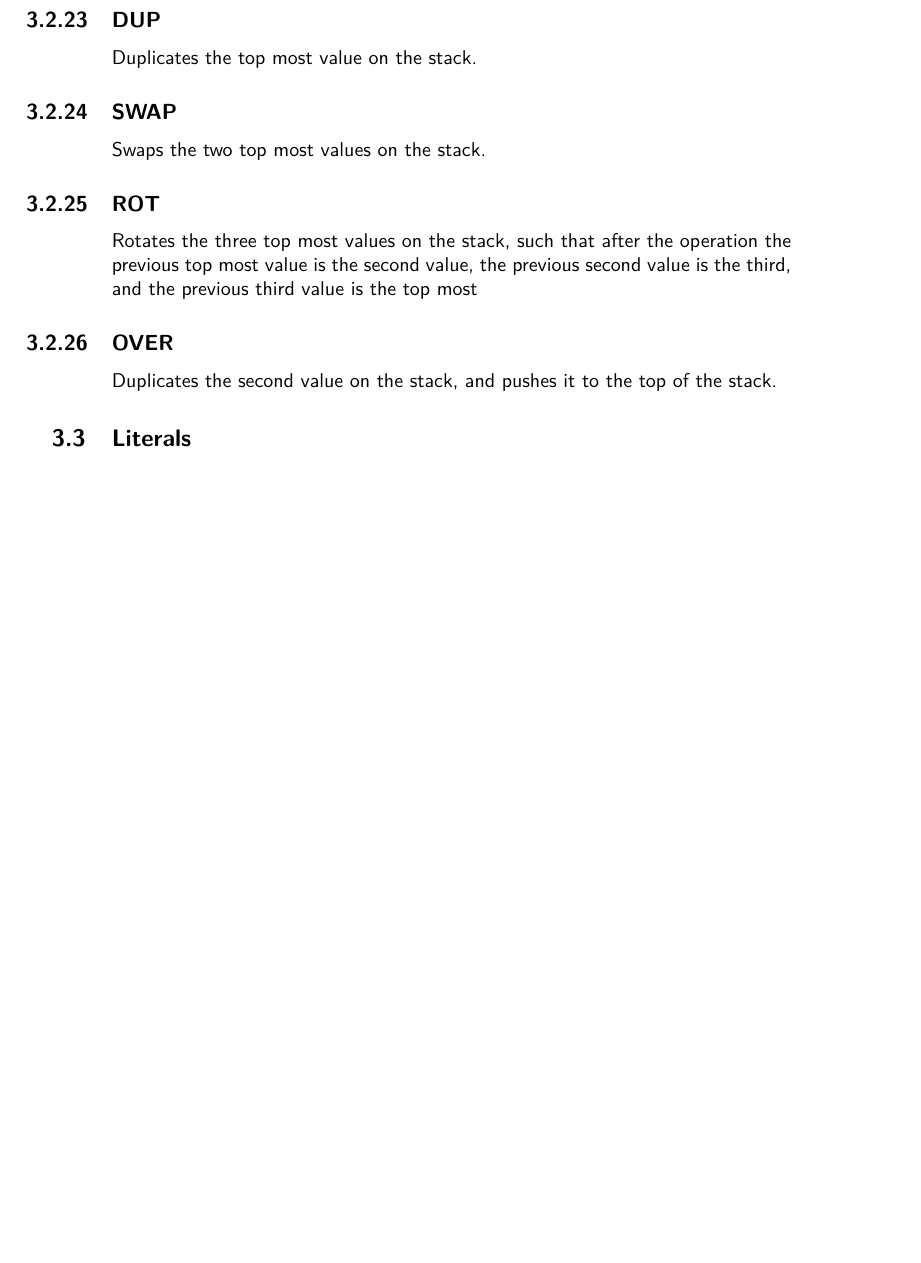
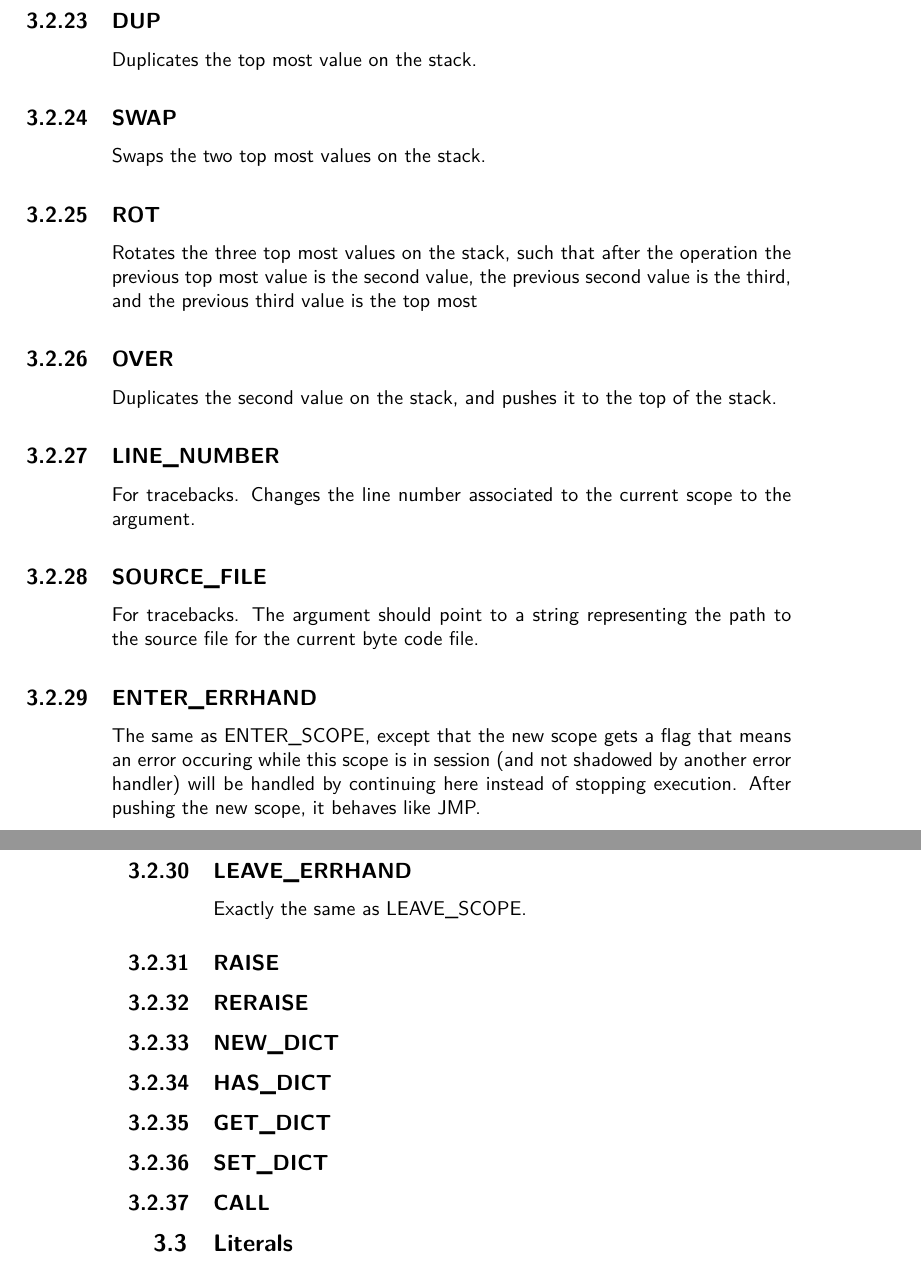
Before and after one commit to gvx/deja-docs, a LaTeX book (design-and-implementation/dejavu-book.tex, which reads design-and-implementation/bytecode/instructions.tex): part of page 13 of 18 before the commit and two parts of pages 13 and 14 of 18 after it, the two joined at a grey line, cut so that both start at the same text, the shorter picture padded with empty space. Compiled offline with pdfLaTeX.

Commit message:
[D&I] Add documentation stubs for the last opcodes

```diff
--- a/design-and-implementation/bytecode/instructions.tex
+++ b/design-and-implementation/bytecode/instructions.tex
@@ -212,3 +212,46 @@ second value is the third, and the previous third value is the top most
 \label{sec:over}
 Duplicates the second value on the stack, and pushes it to the top of
 the stack.
+
+\subsection{LINE\textunderscore{}NUMBER}
+\label{sec:linenumber}
+For tracebacks. Changes the line number associated to the current scope
+to the argument.
+
+\subsection{SOURCE\textunderscore{}FILE}
+\label{sec:sourcefile}
+For tracebacks. The argument should point to a string representing the
+path to the source file for the current byte code file.
+
+\subsection{ENTER\textunderscore{}ERRHAND}
+\label{sec:entererrhand}
+The same as ENTER\textunderscore{}SCOPE, except that the new scope gets
+a flag that means an error occuring while this scope is in session (and
+not shadowed by another error handler) will be handled by continuing
+here instead of stopping execution. After pushing the new scope, it
+behaves like JMP.
+
+\subsection{LEAVE\textunderscore{}ERRHAND}
+\label{sec:leaveerrhand}
+Exactly the same as LEAVE\textunderscore{}SCOPE.
+
+\subsection{RAISE}
+\label{sec:raise}
+
+\subsection{RERAISE}
+\label{sec:reraise}
+
+\subsection{NEW\textunderscore{}DICT}
+\label{sec:newdict}
+
+\subsection{HAS\textunderscore{}DICT}
+\label{sec:hasdict}
+
+\subsection{GET\textunderscore{}DICT}
+\label{sec:getdict}
+
+\subsection{SET\textunderscore{}DICT}
+\label{sec:setdict}
+
+\subsection{CALL}
+\label{sec:call}
```
Also changed, not shown: design-and-implementation/bytecode/instructions.tex (22 more changed lines).
